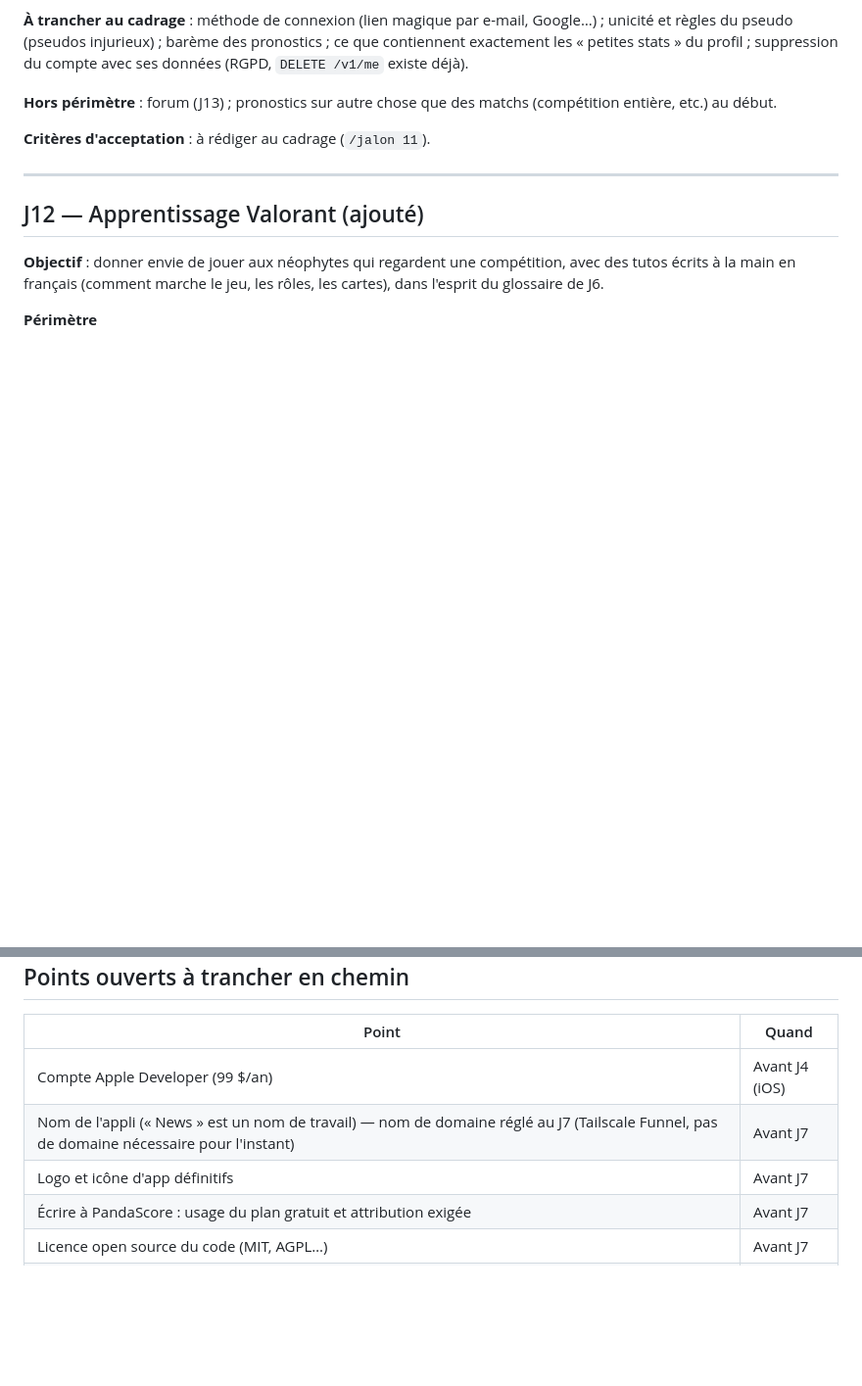
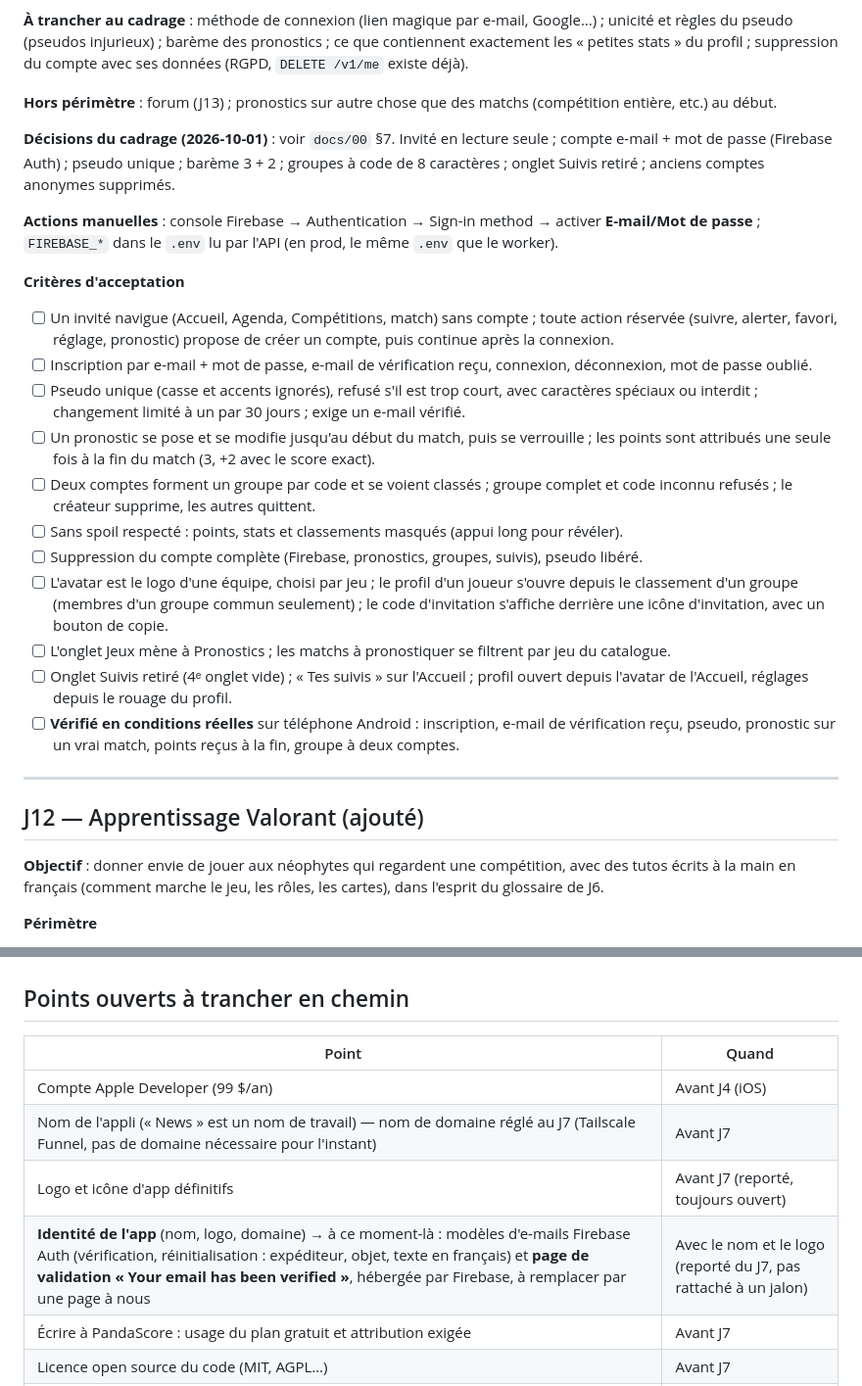
Before and after one commit to ThibaultCauche/news, a Markdown page: docs/04-jalons.md, 2 parts joined by grey strips. Shown at 98% size. Rendered like a GitHub page; blank space fills up the shorter version.

Commit message:
docs: cadrage et critères du J11
Co-Authored-By: Claude Sonnet 5.5 <noreply@anthropic.com>

```diff
--- a/docs/04-jalons.md
+++ b/docs/04-jalons.md
@@ -320,7 +320,22 @@
 
 **Hors périmètre** : forum (J13) ; pronostics sur autre chose que des matchs (compétition entière, etc.) au début.
 
-**Critères d'acceptation** : à rédiger au cadrage (`/jalon 11`).
+**Décisions du cadrage (2026-10-01)** : voir `docs/00` §7. Invité en lecture seule ; compte e-mail + mot de passe (Firebase Auth) ; pseudo unique ; barème 3 + 2 ; groupes à code de 8 caractères ; onglet Suivis retiré ; anciens comptes anonymes supprimés.
+
+**Actions manuelles** : console Firebase → Authentication → Sign-in method → activer **E-mail/Mot de passe** ; `FIREBASE_*` dans le `.env` lu par l'API (en prod, le même `.env` que le worker).
+
+**Critères d'acceptation**
+- [ ] Un invité navigue (Accueil, Agenda, Compétitions, match) sans compte ; toute action réservée (suivre, alerter, favori, réglage, pronostic) propose de créer un compte, puis continue après la connexion.
+- [ ] Inscription par e-mail + mot de passe, e-mail de vérification reçu, connexion, déconnexion, mot de passe oublié.
+- [ ] Pseudo unique (casse et accents ignorés), refusé s'il est trop court, avec caractères spéciaux ou interdit ; changement limité à un par 30 jours ; exige un e-mail vérifié.
+- [ ] Un pronostic se pose et se modifie jusqu'au début du match, puis se verrouille ; les points sont attribués une seule fois à la fin du match (3, +2 avec le score exact).
+- [ ] Deux comptes forment un groupe par code et se voient classés ; groupe complet et code inconnu refusés ; le créateur supprime, les autres quittent.
+- [ ] Sans spoil respecté : points, stats et classements masqués (appui long pour révéler).
+- [ ] Suppression du compte complète (Firebase, pronostics, groupes, suivis), pseudo libéré.
+- [ ] L'avatar est le logo d'une équipe, choisi par jeu ; le profil d'un joueur s'ouvre depuis le classement d'un groupe (membres d'un groupe commun seulement) ; le code d'invitation s'affiche derrière une icône d'invitation, avec un bouton de copie.
+- [ ] L'onglet Jeux mène à Pronostics ; les matchs à pronostiquer se filtrent par jeu du catalogue.
+- [ ] Onglet Suivis retiré (4ᵉ onglet vide) ; « Tes suivis » sur l'Accueil ; profil ouvert depuis l'avatar de l'Accueil, réglages depuis le rouage du profil.
+- [ ] **Vérifié en conditions réelles** sur téléphone Android : inscription, e-mail de vérification reçu, pseudo, pronostic sur un vrai match, points reçus à la fin, groupe à deux comptes.
 
 ---
 
@@ -374,7 +389,8 @@
 |---|---|
 | Compte Apple Developer (99 $/an) | Avant J4 (iOS) |
 | Nom de l'appli (« News » est un nom de travail) — nom de domaine réglé au J7 (Tailscale Funnel, pas de domaine nécessaire pour l'instant) | Avant J7 |
-| Logo et icône d'app définitifs | Avant J7 |
+| Logo et icône d'app définitifs | Avant J7 (reporté, toujours ouvert) |
+| **Identité de l'app** (nom, logo, domaine) → à ce moment-là : modèles d'e-mails Firebase Auth (vérification, réinitialisation : expéditeur, objet, texte en français) et **page de validation « Your email has been verified »**, hébergée par Firebase, à remplacer par une page à nous | Avec le nom et le logo (reporté du J7, pas rattaché à un jalon) |
 | Écrire à PandaScore : usage du plan gratuit et attribution exigée | Avant J7 |
 | Licence open source du code (MIT, AGPL…) | Avant J7 |
 | **Supprimer l'onglet Suivis** (idée du 2026-09-30) : réintégrer les suivis dans l'Accueil (« Tes suivis », prévu par `docs/02` écran 17, retiré au J10 car doublon tant que Suivis existe) pour libérer un onglet quand les options communautaires (J11-J13) en demanderont. Un seul des deux doit exister, pas les deux | À l'arrivée du J11 |
```
Also changed, not shown: docs/00-vision-feuille-de-route.md (+1 -0 lines), docs/03-architecture-backend.md (+8 -3 lines).
